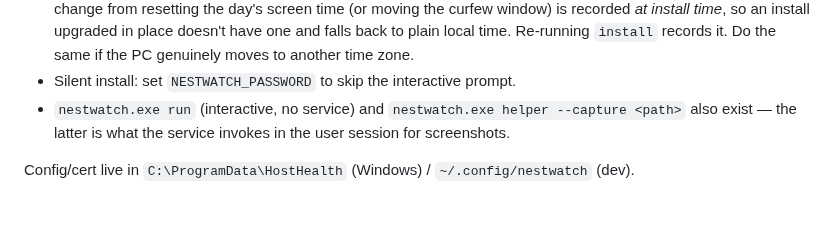
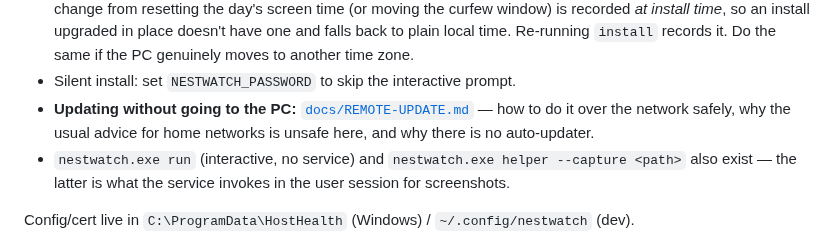
Before and after one commit to emrecdr/nestwatch, a Markdown page: README.md, the part around the change. Rendered like a GitHub page; blank space fills up the shorter version.

```diff
--- a/README.md
+++ b/README.md
@@ -238,6 +238,9 @@ nestwatch.exe version     # print this build's version (also --version / -V)
   time*, so an install upgraded in place doesn't have one and falls back to plain local time.
   Re-running `install` records it. Do the same if the PC genuinely moves to another time zone.
 - Silent install: set `NESTWATCH_PASSWORD` to skip the interactive prompt.
+- **Updating without going to the PC:** [`docs/REMOTE-UPDATE.md`](docs/REMOTE-UPDATE.md) — how to
+  do it over the network safely, why the usual advice for home networks is unsafe here, and why
+  there is no auto-updater.
 - `nestwatch.exe run` (interactive, no service) and `nestwatch.exe helper --capture <path>`
   also exist — the latter is what the service invokes in the user session for screenshots.
 
```
Also changed, not shown: docs/REMOTE-UPDATE.md (added, +277 -0 lines), docs/SECURITY.md (+8 -0 lines).
